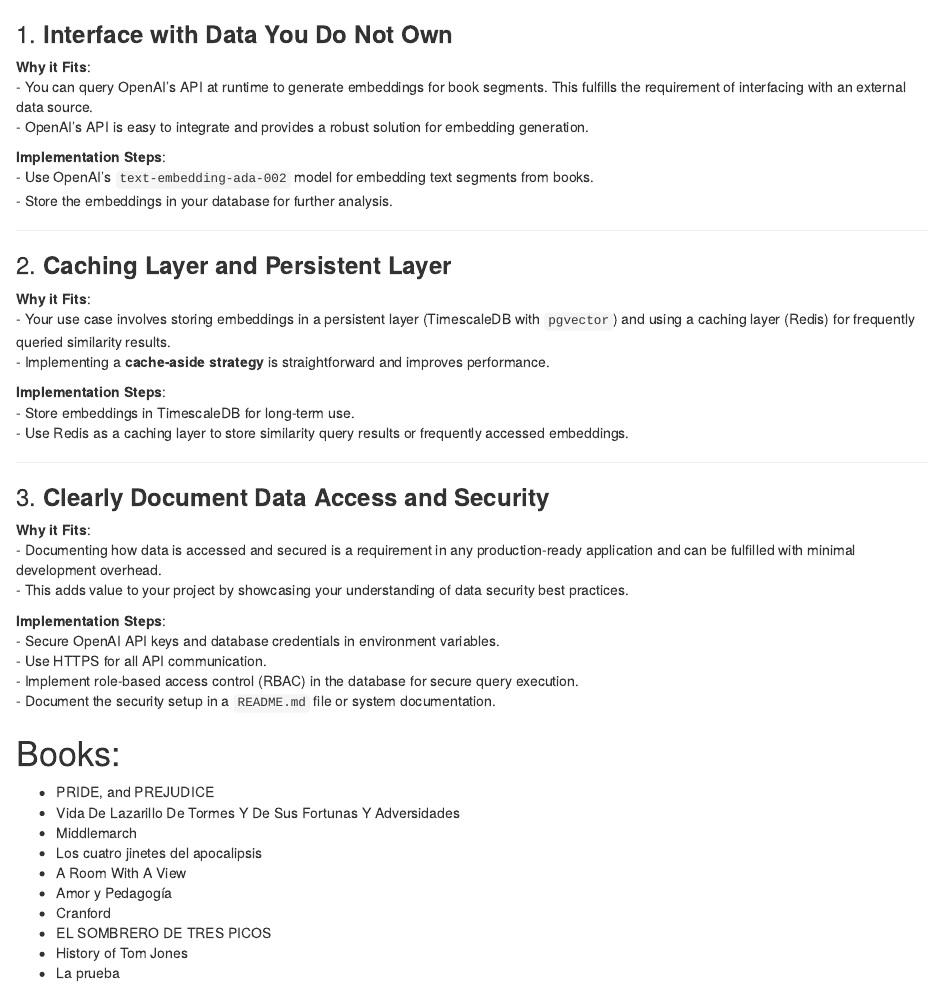
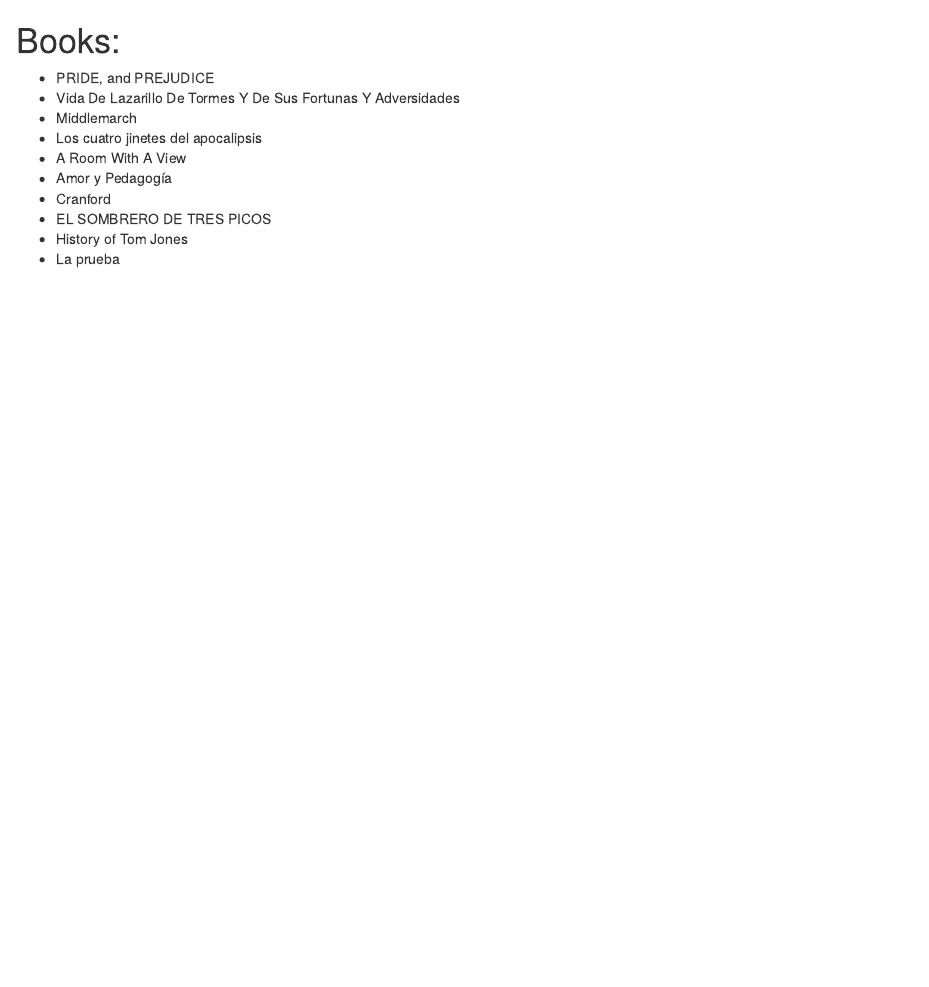
Before and after one commit to daviethedeveloper/Recommendation, an R Markdown document (notes.rmd): the page in a window 1100 px wide, from its top. Rendered offline with R 4.5, knitr and Pandoc, with nearby package versions.

Commit message:
Update notes.rmd

```diff
--- a/notes.rmd
+++ b/notes.rmd
@@ -1,38 +1,3 @@
-
-### 1. **Interface with Data You Do Not Own**
-**Why it Fits**:
-- You can query OpenAI's API at runtime to generate embeddings for book segments. This fulfills the requirement of interfacing with an external data source.
-- OpenAI's API is easy to integrate and provides a robust solution for embedding generation.
-
-**Implementation Steps**:
-- Use OpenAI's `text-embedding-ada-002` model for embedding text segments from books.
-- Store the embeddings in your database for further analysis.
-
----
-
-### 2. **Caching Layer and Persistent Layer**
-**Why it Fits**:
-- Your use case involves storing embeddings in a persistent layer (TimescaleDB with `pgvector`) and using a caching layer (Redis) for frequently queried similarity results.
-- Implementing a **cache-aside strategy** is straightforward and improves performance.
-
-**Implementation Steps**:
-- Store embeddings in TimescaleDB for long-term use.
-- Use Redis as a caching layer to store similarity query results or frequently accessed embeddings.
-
----
-
-### 3. **Clearly Document Data Access and Security**
-**Why it Fits**:
-- Documenting how data is accessed and secured is a requirement in any production-ready application and can be fulfilled with minimal development overhead.
-- This adds value to your project by showcasing your understanding of data security best practices.
-
-**Implementation Steps**:
-- Secure OpenAI API keys and database credentials in environment variables.
-- Use HTTPS for all API communication.
-- Implement role-based access control (RBAC) in the database for secure query execution.
-- Document the security setup in a `README.md` file or system documentation.
-
-
 # Books:
 - PRIDE, and PREJUDICE
 - Vida De Lazarillo De Tormes Y De Sus Fortunas Y Adversidades
```
Also changed, not shown: notes.rmd (2 more changed lines).
